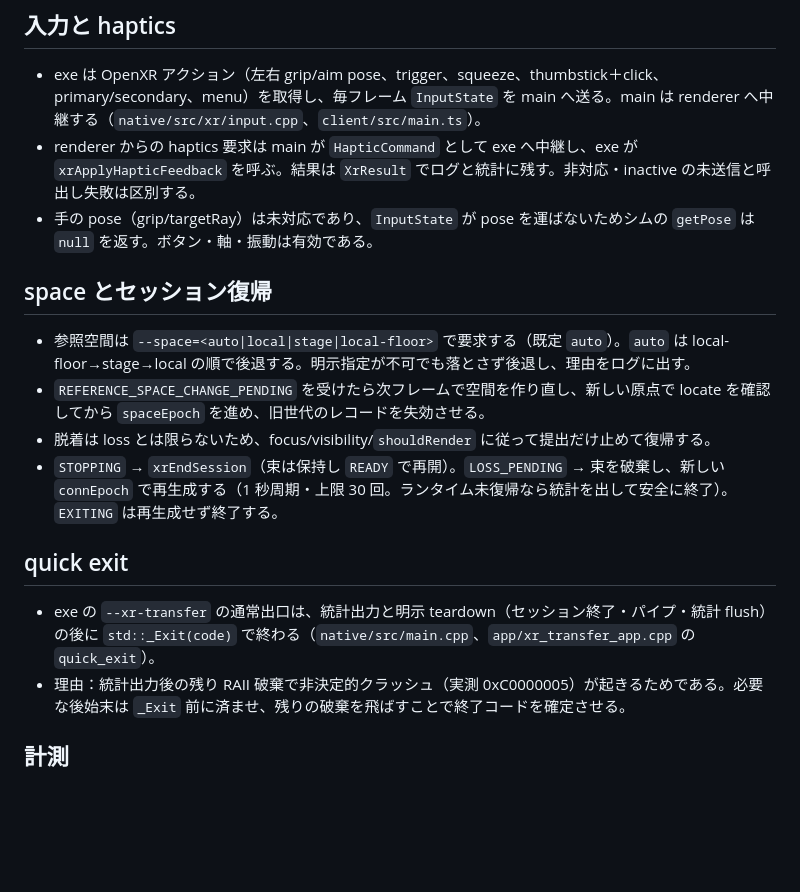
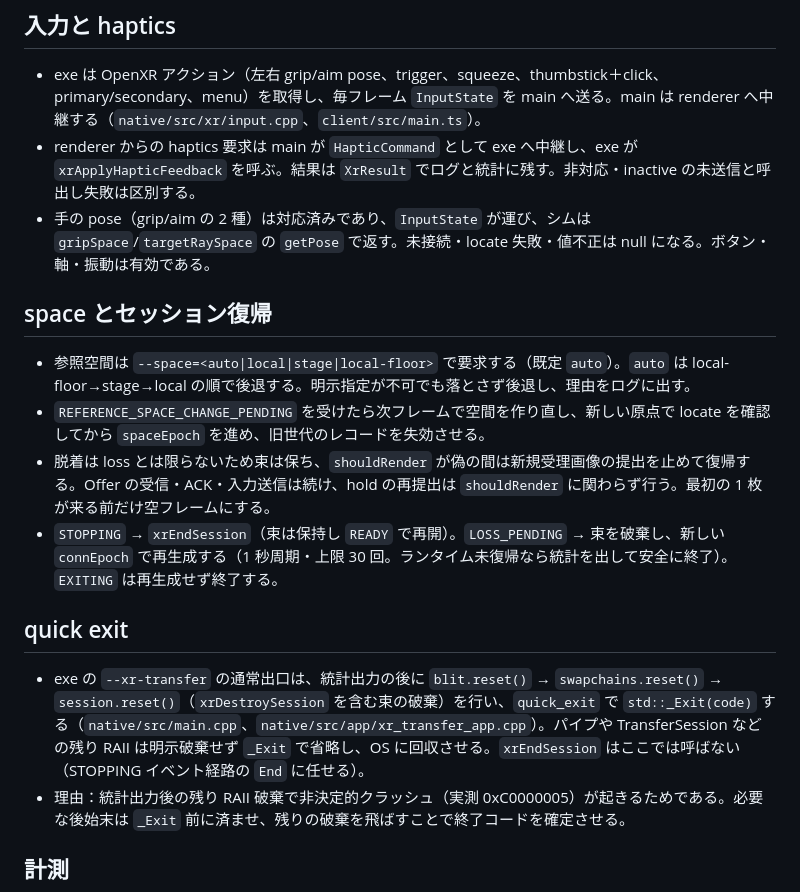
Before and after one commit to WebXR-JP/xrift-desktop-client, a Markdown page: docs/architecture.md, the part around the change. GitHub-like rendering; blank space fills up the shorter version.

```diff
--- a/docs/architecture.md
+++ b/docs/architecture.md
@@ -59,18 +59,18 @@ flowchart LR
 
 - exe は OpenXR アクション（左右 grip/aim pose、trigger、squeeze、thumbstick＋click、primary/secondary、menu）を取得し、毎フレーム `InputState` を main へ送る。main は renderer へ中継する（`native/src/xr/input.cpp`、`client/src/main.ts`）。
 - renderer からの haptics 要求は main が `HapticCommand` として exe へ中継し、exe が `xrApplyHapticFeedback` を呼ぶ。結果は `XrResult` でログと統計に残す。非対応・inactive の未送信と呼出し失敗は区別する。
-- 手の pose（grip/targetRay）は未対応であり、`InputState` が pose を運ばないためシムの `getPose` は `null` を返す。ボタン・軸・振動は有効である。
+- 手の pose（grip/aim の 2 種）は対応済みであり、`InputState` が運び、シムは `gripSpace`/`targetRaySpace` の `getPose` で返す。未接続・locate 失敗・値不正は null になる。ボタン・軸・振動は有効である。
 
 ## space とセッション復帰
 
 - 参照空間は `--space=<auto|local|stage|local-floor>` で要求する（既定 `auto`）。`auto` は local-floor→stage→local の順で後退する。明示指定が不可でも落とさず後退し、理由をログに出す。
 - `REFERENCE_SPACE_CHANGE_PENDING` を受けたら次フレームで空間を作り直し、新しい原点で locate を確認してから `spaceEpoch` を進め、旧世代のレコードを失効させる。
-- 脱着は loss とは限らないため、focus/visibility/`shouldRender` に従って提出だけ止めて復帰する。
+- 脱着は loss とは限らないため束は保ち、`shouldRender` が偽の間は新規受理画像の提出を止めて復帰する。Offer の受信・ACK・入力送信は続け、hold の再提出は `shouldRender` に関わらず行う。最初の 1 枚が来る前だけ空フレームにする。
 - `STOPPING` → `xrEndSession`（束は保持し `READY` で再開）。`LOSS_PENDING` → 束を破棄し、新しい `connEpoch` で再生成する（1 秒周期・上限 30 回。ランタイム未復帰なら統計を出して安全に終了）。`EXITING` は再生成せず終了する。
 
 ## quick exit
 
-- exe の `--xr-transfer` の通常出口は、統計出力と明示 teardown（セッション終了・パイプ・統計 flush）の後に `std::_Exit(code)` で終わる（`native/src/main.cpp`、`app/xr_transfer_app.cpp` の `quick_exit`）。
+- exe の `--xr-transfer` の通常出口は、統計出力の後に `blit.reset()` → `swapchains.reset()` → `session.reset()`（`xrDestroySession` を含む束の破棄）を行い、`quick_exit` で `std::_Exit(code)` する（`native/src/main.cpp`、`native/src/app/xr_transfer_app.cpp`）。パイプや TransferSession などの残り RAII は明示破棄せず `_Exit` で省略し、OS に回収させる。`xrEndSession` はここでは呼ばない（STOPPING イベント経路の `End` に任せる）。
 - 理由：統計出力後の残り RAII 破棄で非決定的クラッシュ（実測 0xC0000005）が起きるためである。必要な後始末は `_Exit` 前に済ませ、残りの破棄を飛ばすことで終了コードを確定させる。
 
 ## 計測
```
Also changed, not shown: README.md (+1 -1 lines), docs/verification.md (+1 -1 lines).
